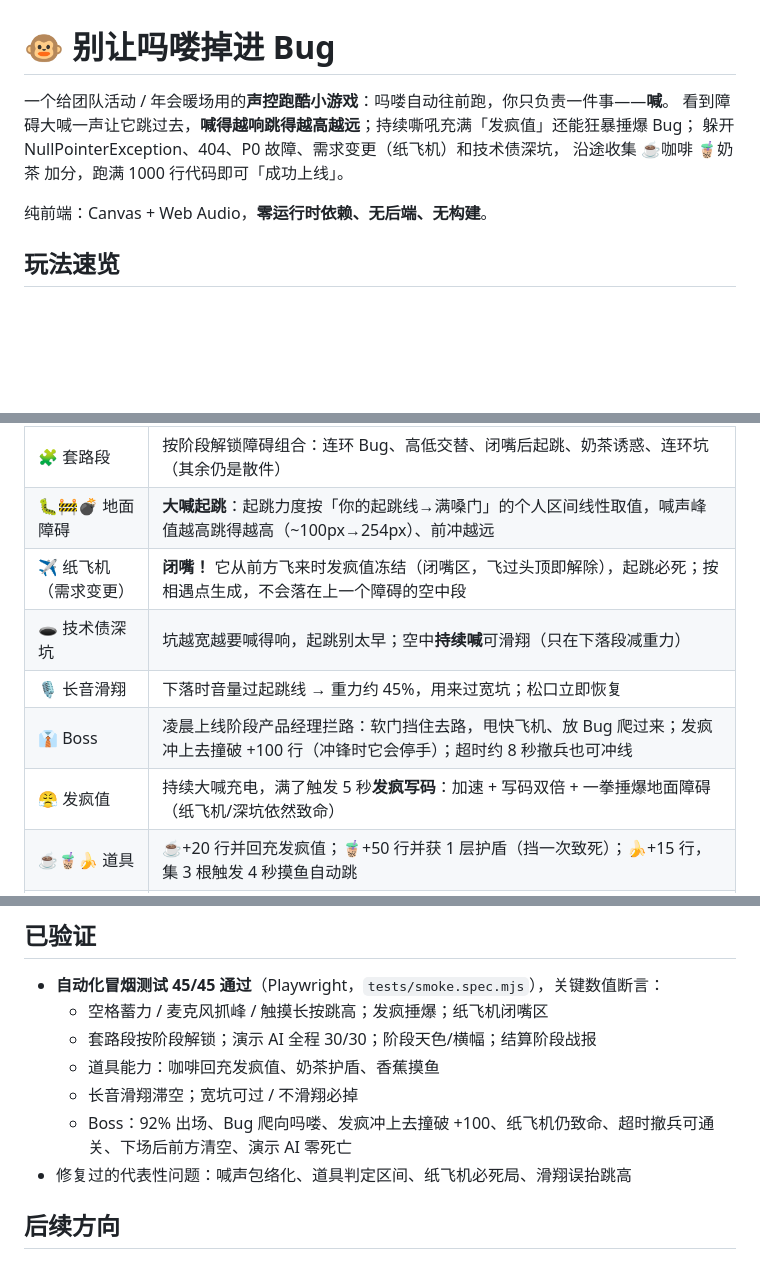
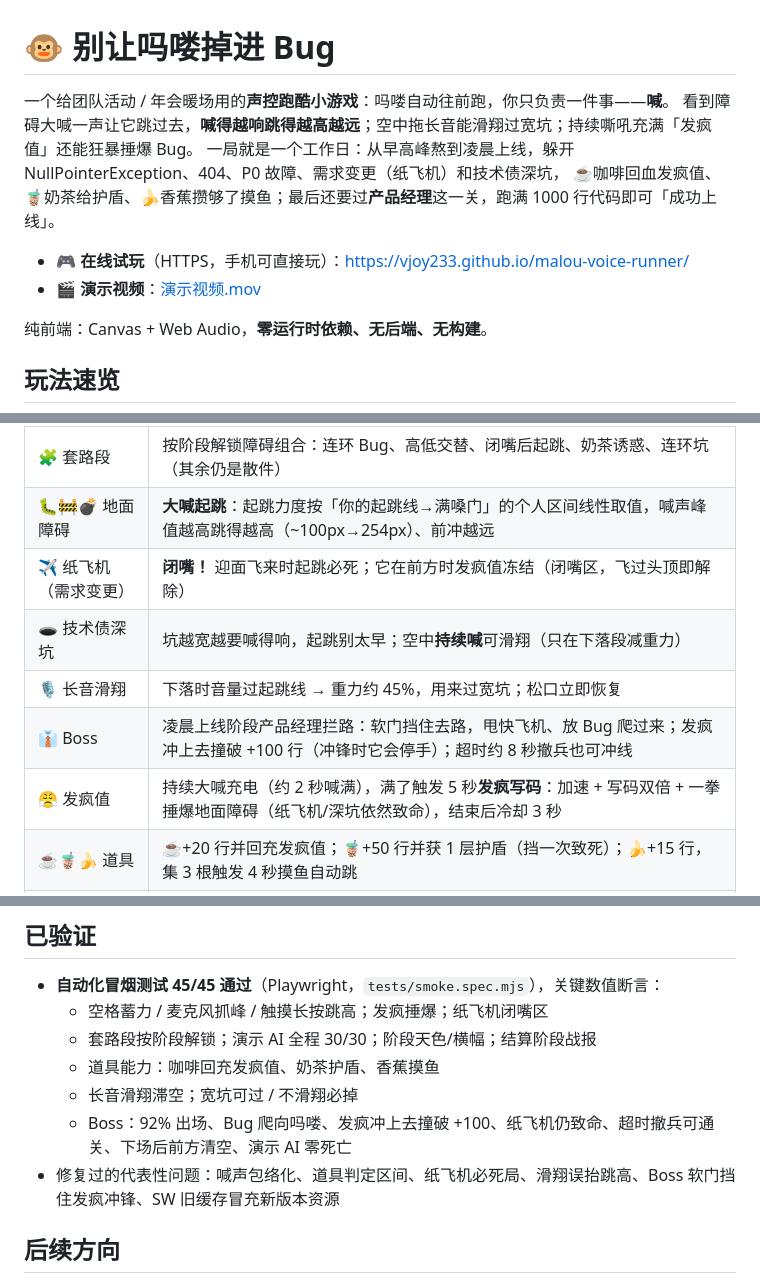
Before and after one commit to Clara-zy/malou-voice-runner, a Markdown page: README.md, 3 parts joined by grey strips. Drawn GitHub-style; blank space fills up the shorter version.

```diff
--- a/README.md
+++ b/README.md
@@ -1,9 +1,12 @@
 # 🐵 别让吗喽掉进 Bug
 
 一个给团队活动 / 年会暖场用的**声控跑酷小游戏**：吗喽自动往前跑，你只负责一件事——**喊**。
-看到障碍大喊一声让它跳过去，**喊得越响跳得越高越远**；持续嘶吼充满「发疯值」还能狂暴捶爆 Bug；
-躲开 NullPointerException、404、P0 故障、需求变更（纸飞机）和技术债深坑，
-沿途收集 ☕咖啡 🧋奶茶 加分，跑满 1000 行代码即可「成功上线」。
+看到障碍大喊一声让它跳过去，**喊得越响跳得越高越远**；空中拖长音能滑翔过宽坑；持续嘶吼充满「发疯值」还能狂暴捶爆 Bug。
+一局就是一个工作日：从早高峰熬到凌晨上线，躲开 NullPointerException、404、P0 故障、需求变更（纸飞机）和技术债深坑，
+☕咖啡回血发疯值、🧋奶茶给护盾、🍌香蕉攒够了摸鱼；最后还要过**产品经理**这一关，跑满 1000 行代码即可「成功上线」。
+
+- 🎮 **在线试玩**（HTTPS，手机可直接玩）：<https://vjoy233.github.io/malou-voice-runner/>
+- 🎬 **演示视频**：[演示视频.mov](%E6%BC%94%E7%A4%BA%E8%A7%86%E9%A2%91.mov)
 
 纯前端：Canvas + Web Audio，**零运行时依赖、无后端、无构建**。
 
@@ -15,11 +18,11 @@
 | 📅 工作日阶段 | 一局 = 一个工作日：🌅 早高峰 → ☕ 站会 → 📝 需求又变了 → 🌙 深夜加班 → 🚀 凌晨上线；天色/窗灯随阶段变，切换时弹横幅 |
 | 🧩 套路段 | 按阶段解锁障碍组合：连环 Bug、高低交替、闭嘴后起跳、奶茶诱惑、连环坑（其余仍是散件） |
 | 🐛🚧💣 地面障碍 | **大喊起跳**：起跳力度按「你的起跳线→满嗓门」的个人区间线性取值，喊声峰值越高跳得越高（~100px→254px）、前冲越远 |
-| ✈️ 纸飞机（需求变更） | **闭嘴！** 它从前方飞来时发疯值冻结（闭嘴区，飞过头顶即解除），起跳必死；按相遇点生成，不会落在上一个障碍的空中段 |
+| ✈️ 纸飞机（需求变更） | **闭嘴！** 迎面飞来时起跳必死；它在前方时发疯值冻结（闭嘴区，飞过头顶即解除） |
 | 🕳️ 技术债深坑 | 坑越宽越要喊得响，起跳别太早；空中**持续喊**可滑翔（只在下落段减重力） |
 | 🎙️ 长音滑翔 | 下落时音量过起跳线 → 重力约 45%，用来过宽坑；松口立即恢复 |
 | 👔 Boss | 凌晨上线阶段产品经理拦路：软门挡住去路，甩快飞机、放 Bug 爬过来；发疯冲上去撞破 +100 行（冲锋时它会停手）；超时约 8 秒撤兵也可冲线 |
-| 😤 发疯值 | 持续大喊充电，满了触发 5 秒**发疯写码**：加速 + 写码双倍 + 一拳捶爆地面障碍（纸飞机/深坑依然致命） |
+| 😤 发疯值 | 持续大喊充电（约 2 秒喊满），满了触发 5 秒**发疯写码**：加速 + 写码双倍 + 一拳捶爆地面障碍（纸飞机/深坑依然致命），结束后冷却 3 秒 |
 | ☕🧋🍌 道具 | ☕+20 行并回充发疯值；🧋+50 行并获 1 层护盾（挡一次致死）；🍌+15 行，集 3 根触发 4 秒摸鱼自动跳 |
 | 📋 计分 | 里程 + 连躲奖励（躲过纸飞机双倍）+ 道具 + 捶爆奖励；结算显示倒在哪个阶段 |
 
@@ -130,7 +136,7 @@ malou/
   - 道具能力：咖啡回充发疯值、奶茶护盾、香蕉摸鱼
   - 长音滑翔滞空；宽坑可过 / 不滑翔必掉
   - Boss：92% 出场、Bug 爬向吗喽、发疯冲上去撞破 +100、纸飞机仍致命、超时撤兵可通关、下场后前方清空、演示 AI 零死亡
-- 修复过的代表性问题：喊声包络化、道具判定区间、纸飞机必死局、滑翔误抬跳高
+- 修复过的代表性问题：喊声包络化、道具判定区间、纸飞机必死局、滑翔误抬跳高、Boss 软门挡住发疯冲锋、SW 旧缓存冒充新版本资源
 
 ## 后续方向
 
```
Also changed, not shown: other parts of README.md (+12 -9 lines).
